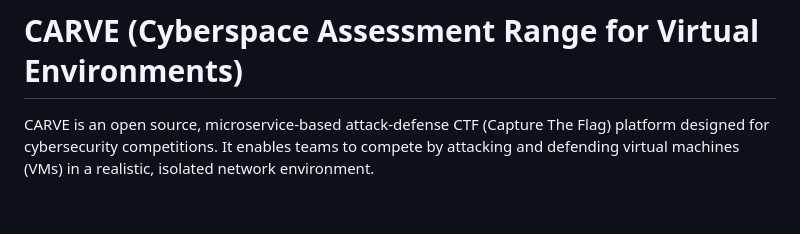
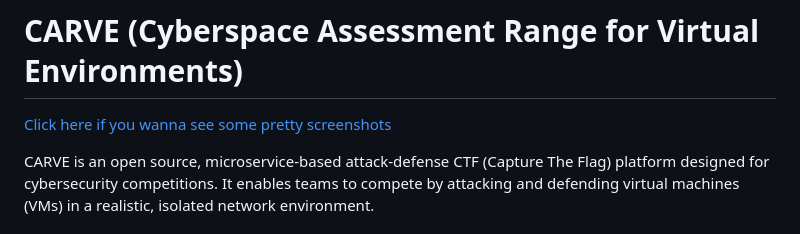
Before and after one commit to RazeLighter777/carve, a Markdown page: README.md, the part around the change. GitHub-like rendering; blank space fills up the shorter version.

```diff
--- a/README.md
+++ b/README.md
@@ -1,4 +1,5 @@
 # CARVE (Cyberspace Assessment Range for Virtual Environments)
+[Click here if you wanna see some pretty screenshots](https://github.com/RazeLighter777/carve/wiki)
 
 CARVE is an open source, microservice-based attack-defense CTF (Capture The Flag) platform designed for cybersecurity competitions. It enables teams to compete by attacking and defending virtual machines (VMs) in a realistic, isolated network environment.
 
```
